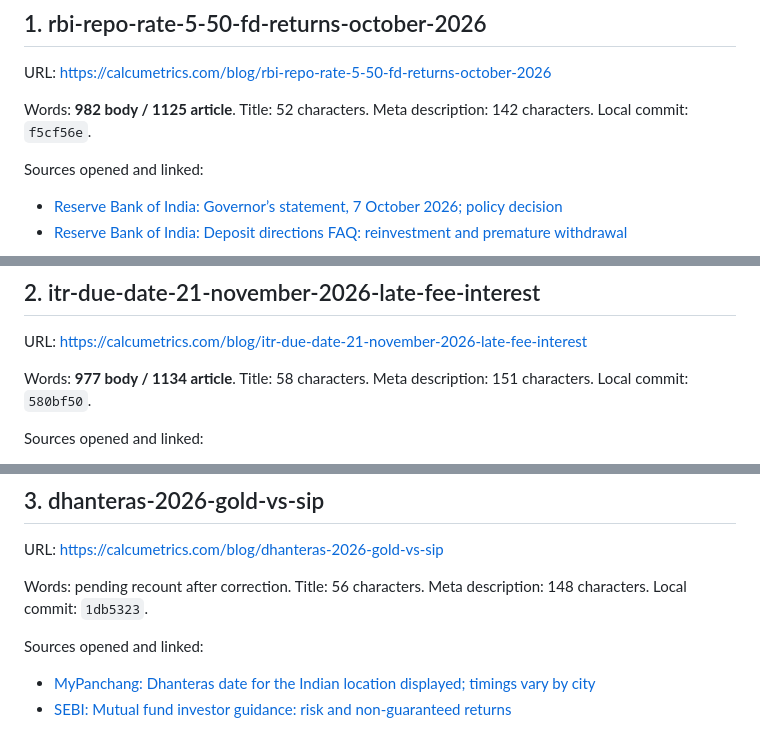
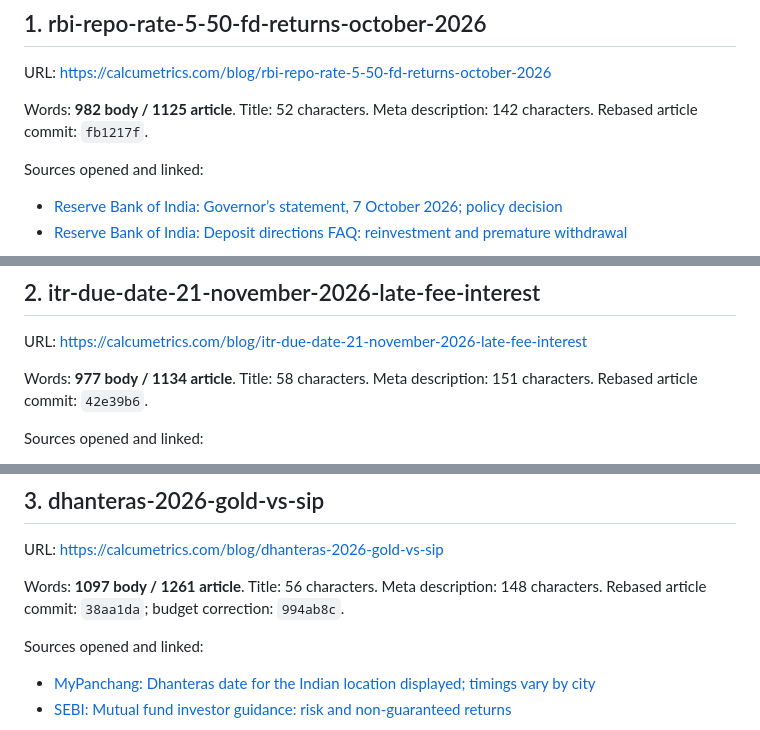
Before and after one commit to bhadaniayush12/calcumetrics, a Markdown page: audit-reports/news-oct-nov-2026.md, 3 parts joined by grey strips. Rendered like a GitHub page.

```diff
--- a/audit-reports/news-oct-nov-2026.md
+++ b/audit-reports/news-oct-nov-2026.md
@@ -30,7 +33,7 @@ The source rule is applied to factual claims. User-specified example amounts, ex
 
 URL: [https://calcumetrics.com/blog/rbi-repo-rate-5-50-fd-returns-october-2026](https://calcumetrics.com/blog/rbi-repo-rate-5-50-fd-returns-october-2026)
 
-Words: **982 body / 1125 article**. Title: 52 characters. Meta description: 142 characters. Local commit: `f5cf56e`.
+Words: **982 body / 1125 article**. Title: 52 characters. Meta description: 142 characters. Rebased article commit: `fb1217f`.
 
 Sources opened and linked:
 
@@ -72,7 +75,7 @@ Rendered numerical token inventory (repeated tokens deduplicated; trailing punct
 
 URL: [https://calcumetrics.com/blog/itr-due-date-21-november-2026-late-fee-interest](https://calcumetrics.com/blog/itr-due-date-21-november-2026-late-fee-interest)
 
-Words: **977 body / 1134 article**. Title: 58 characters. Meta description: 151 characters. Local commit: `580bf50`.
+Words: **977 body / 1134 article**. Title: 58 characters. Meta description: 151 characters. Rebased article commit: `42e39b6`.
 
 Sources opened and linked:
 
@@ -106,7 +109,7 @@ Rendered numerical token inventory (repeated tokens deduplicated; trailing punct
 
 URL: [https://calcumetrics.com/blog/dhanteras-2026-gold-vs-sip](https://calcumetrics.com/blog/dhanteras-2026-gold-vs-sip)
 
-Words: pending recount after correction. Title: 56 characters. Meta description: 148 characters. Local commit: `1db5323`.
+Words: **1097 body / 1261 article**. Title: 56 characters. Meta description: 148 characters. Rebased article commit: `38aa1da`; budget correction: `994ab8c`.
 
 Sources opened and linked:
 
```
Also changed, not shown: other parts of audit-reports/news-oct-nov-2026.md (+15 -4 lines).
